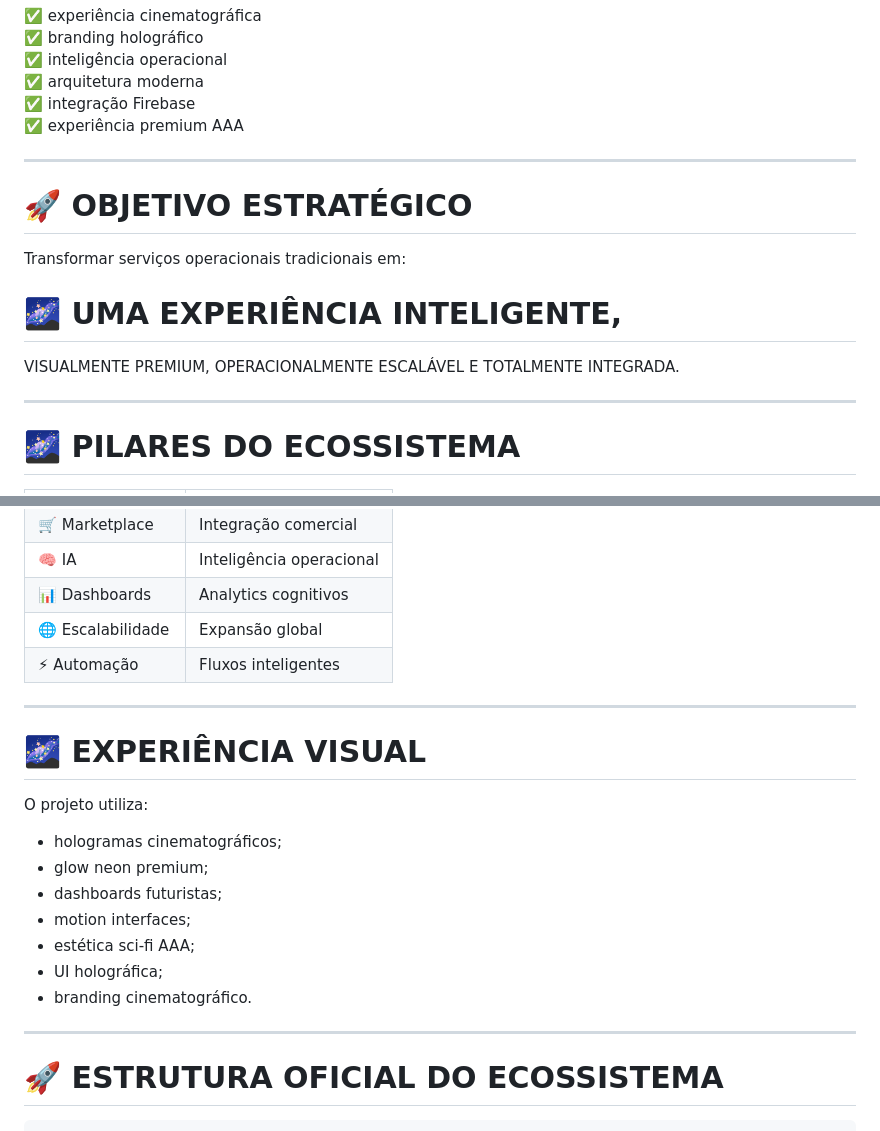
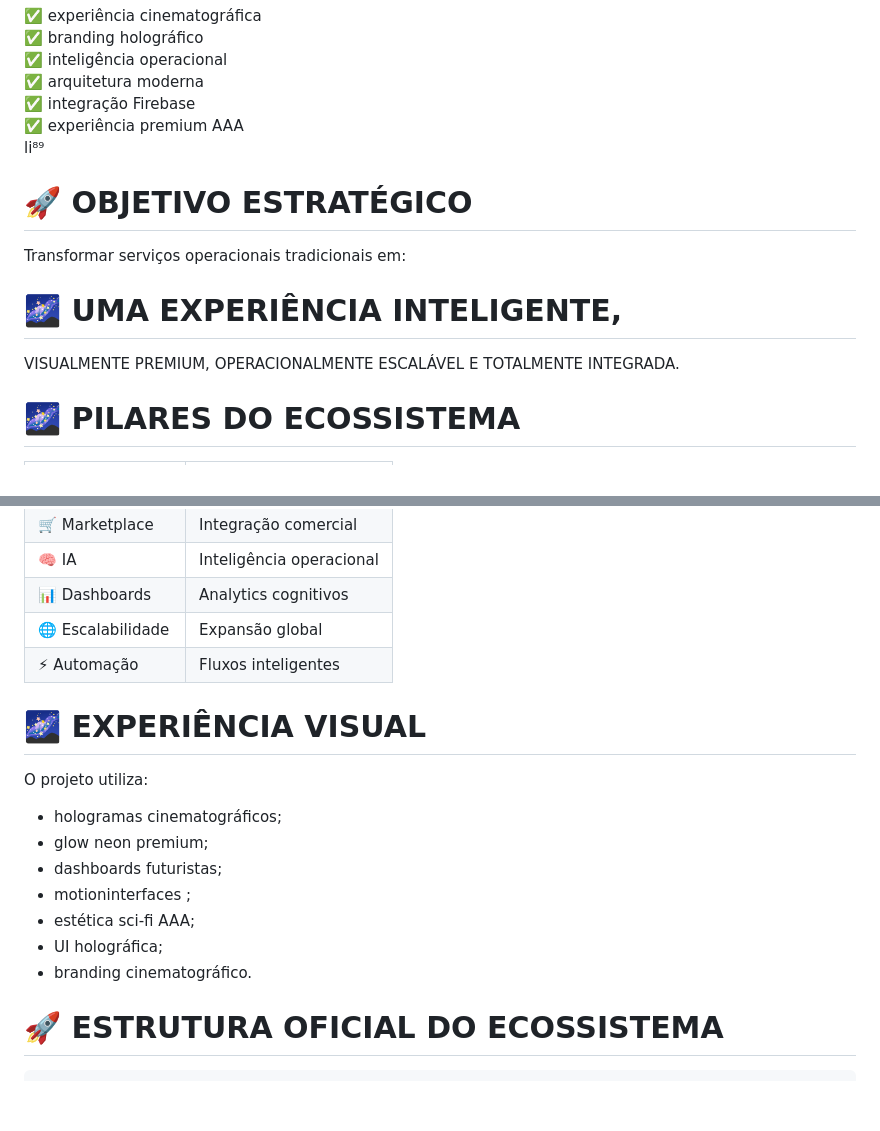
Before and after one commit to DecioCoelhoGit/montafacil-global, a Markdown page: README.md, 2 parts joined by grey strips. Drawn GitHub-style; blank space fills up the shorter version.

```diff
--- a/README.md
+++ b/README.md
@@ -45,8 +43,7 @@ O projeto combina:
 ✅ arquitetura moderna
 ✅ integração Firebase
 ✅ experiência premium AAA
-
----
+li⁸⁹
 
 # 🚀 OBJETIVO ESTRATÉGICO
 
@@ -57,7 +54,6 @@ VISUALMENTE PREMIUM,
 OPERACIONALMENTE ESCALÁVEL
 E TOTALMENTE INTEGRADA.
 
----
 
 # 🌌 PILARES DO ECOSSISTEMA
 
@@ -72,7 +68,6 @@ E TOTALMENTE INTEGRADA.
 | 🌐 Escalabilidade | Expansão global |
 | ⚡ Automação | Fluxos inteligentes |
 
----
 
 # 🌌 EXPERIÊNCIA VISUAL
 
@@ -81,12 +76,11 @@ O projeto utiliza:
 - hologramas cinematográficos;
 - glow neon premium;
 - dashboards futuristas;
-- motion interfaces;
+- motioninterfaces ;
 - estética sci-fi AAA;
 - UI holográfica;
 - branding cinematográfico.
 
----
 
 # 🚀 ESTRUTURA OFICIAL DO ECOSSISTEMA
 
```
Also changed, not shown: other parts of README.md (+0 -23 lines).
